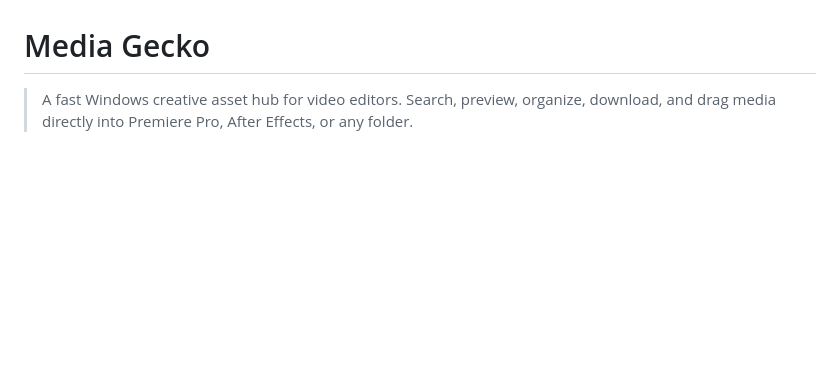
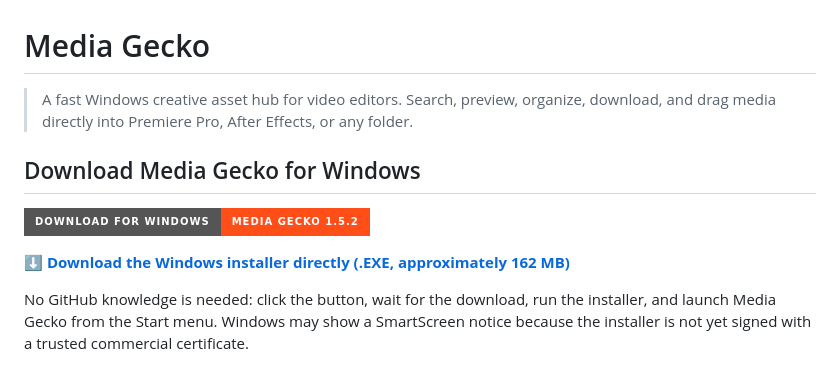
Before and after one commit to ffoouuaadd/media-gecko, a Markdown page: README.md, the part around the change. GitHub-like rendering; badges without logos; blank space fills up the shorter version.

Commit message:
Add one-click Windows download button

```diff
--- a/README.md
+++ b/README.md
@@ -1,6 +1,14 @@
 # Media Gecko
 
 > A fast Windows creative asset hub for video editors. Search, preview, organize, download, and drag media directly into Premiere Pro, After Effects, or any folder.
+
+## Download Media Gecko for Windows
+
+[![Download Media Gecko 1.5.2](https://img.shields.io/badge/DOWNLOAD%20FOR%20WINDOWS-Media%20Gecko%201.5.2-ff4e18?style=for-the-badge&logo=windows11&logoColor=white)](https://github.com/ffoouuaadd/media-gecko/releases/download/v1.5.2/Media-Gecko-Setup-1.5.2.exe)
+
+**[⬇ Download the Windows installer directly (.EXE, approximately 162 MB)](https://github.com/ffoouuaadd/media-gecko/releases/download/v1.5.2/Media-Gecko-Setup-1.5.2.exe)**
+
+No GitHub knowledge is needed: click the button, wait for the download, run the installer, and launch Media Gecko from the Start menu. Windows may show a SmartScreen notice because the installer is not yet signed with a trusted commercial certificate.
 
 ![Media Gecko overview](docs/media/media-gecko-overview.gif)
 
```
